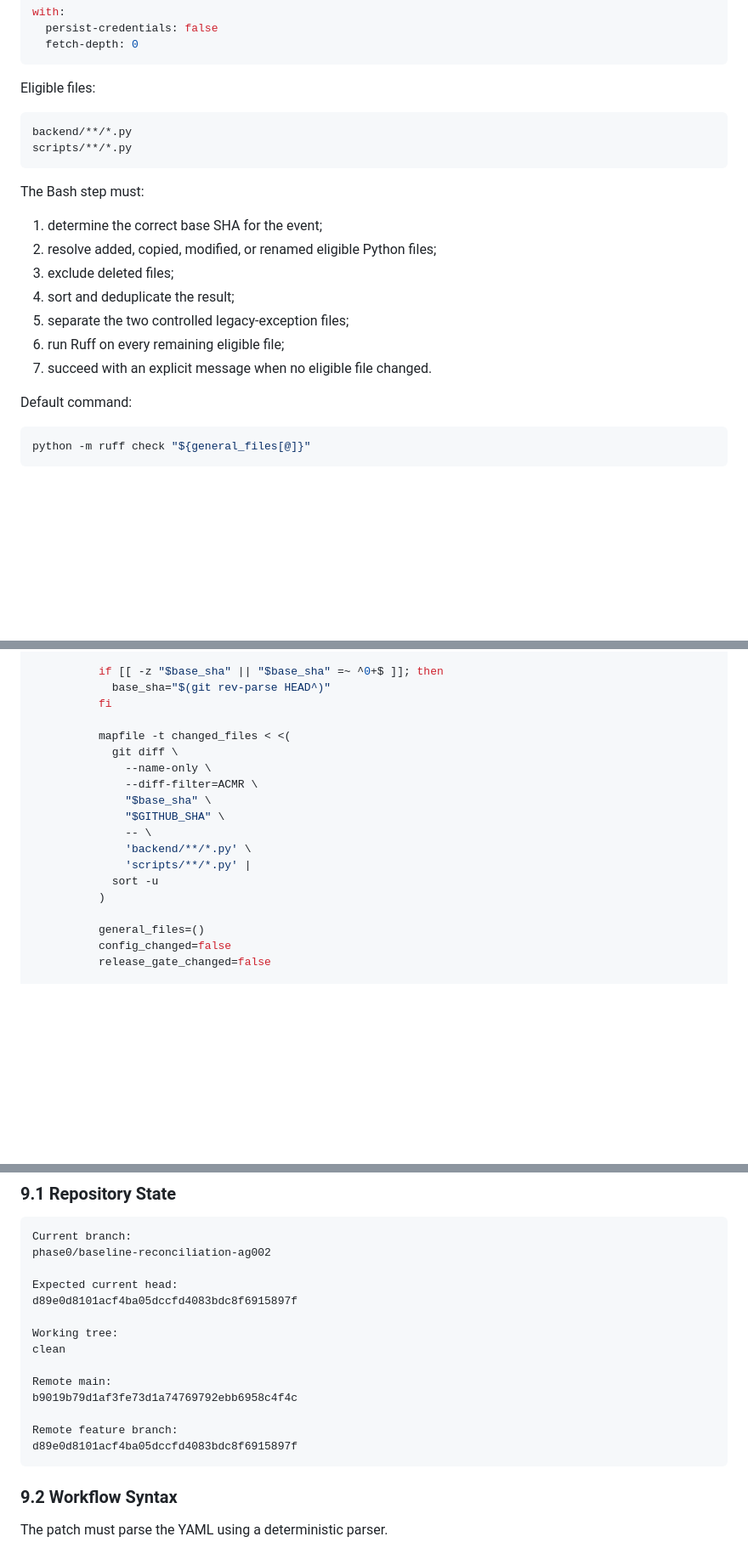
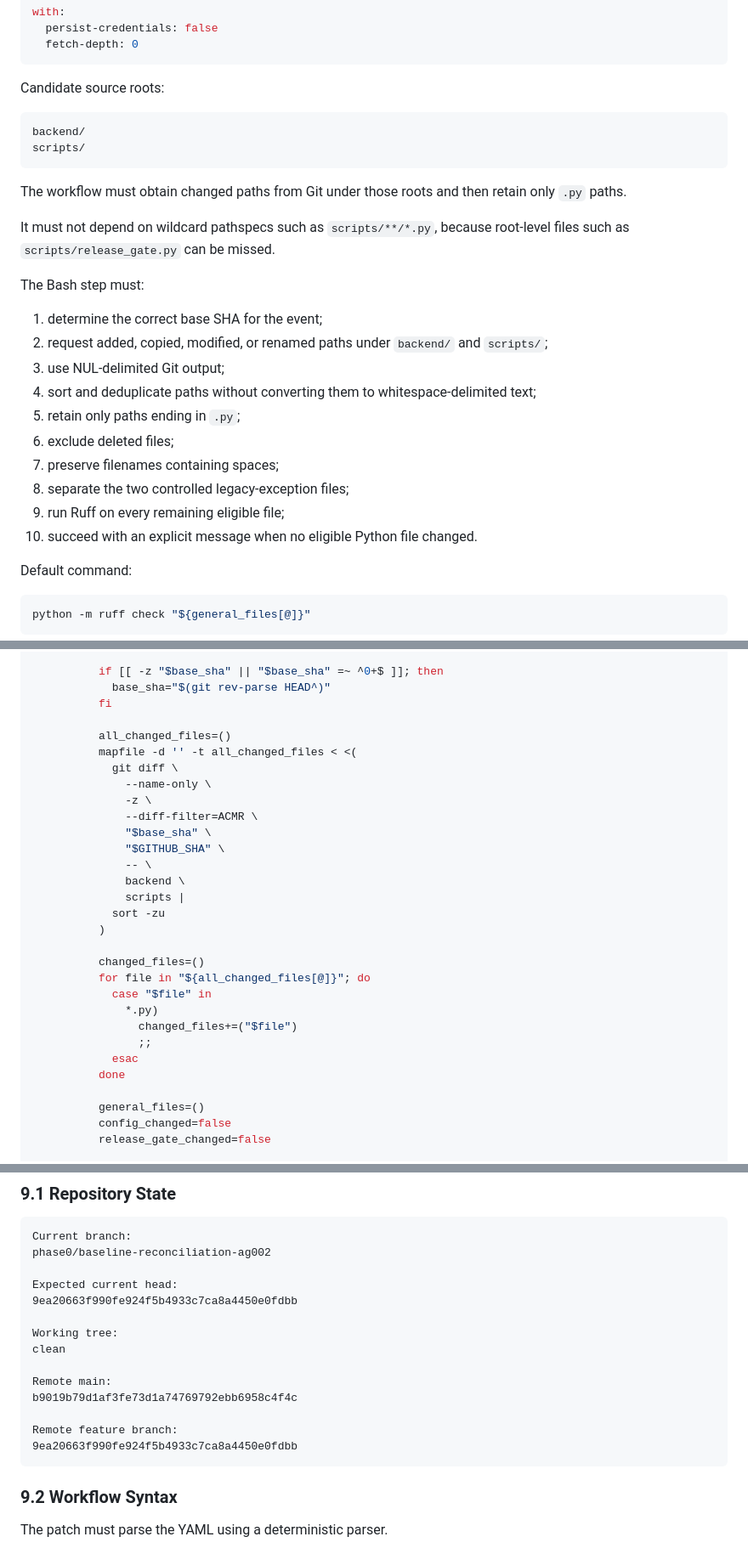
Before and after one commit to vibtools/ygit, a Markdown page: docs/ci/BACKEND_CI_IMPLEMENTATION_PLAN.md, 3 parts joined by grey strips. Shown at 85% size. Rendered like a GitHub page; blank space fills up the shorter version.

````diff
--- a/docs/ci/BACKEND_CI_IMPLEMENTATION_PLAN.md
+++ b/docs/ci/BACKEND_CI_IMPLEMENTATION_PLAN.md
@@ -486,22 +486,29 @@ with:
   fetch-depth: 0
 ```
 
-Eligible files:
+Candidate source roots:
 
 ```text
-backend/**/*.py
-scripts/**/*.py
+backend/
+scripts/
 ```
+
+The workflow must obtain changed paths from Git under those roots and then retain only `.py` paths.
+
+It must not depend on wildcard pathspecs such as `scripts/**/*.py`, because root-level files such as `scripts/release_gate.py` can be missed.
 
 The Bash step must:
 
 1. determine the correct base SHA for the event;
-2. resolve added, copied, modified, or renamed eligible Python files;
-3. exclude deleted files;
-4. sort and deduplicate the result;
-5. separate the two controlled legacy-exception files;
-6. run Ruff on every remaining eligible file;
-7. succeed with an explicit message when no eligible file changed.
+2. request added, copied, modified, or renamed paths under `backend/` and `scripts/`;
+3. use NUL-delimited Git output;
+4. sort and deduplicate paths without converting them to whitespace-delimited text;
+5. retain only paths ending in `.py`;
+6. exclude deleted files;
+7. preserve filenames containing spaces;
+8. separate the two controlled legacy-exception files;
+9. run Ruff on every remaining eligible file;
+10. succeed with an explicit message when no eligible Python file changed.
 
 Default command:
 
@@ -692,17 +699,28 @@ jobs:
             base_sha="$(git rev-parse HEAD^)"
           fi
 
-          mapfile -t changed_files < <(
+          all_changed_files=()
+          mapfile -d '' -t all_changed_files < <(
             git diff \
               --name-only \
+              -z \
               --diff-filter=ACMR \
               "$base_sha" \
               "$GITHUB_SHA" \
               -- \
-              'backend/**/*.py' \
-              'scripts/**/*.py' |
-            sort -u
+              backend \
+              scripts |
+            sort -zu
           )
+
+          changed_files=()
+          for file in "${all_changed_files[@]}"; do
+            case "$file" in
+              *.py)
+                changed_files+=("$file")
+                ;;
+            esac
+          done
 
           general_files=()
           config_changed=false
@@ -767,7 +785,7 @@ Current branch:
 phase0/baseline-reconciliation-ag002
 
 Expected current head:
-d89e0d8101acf4ba05dccfd4083bdc8f6915897f
+9ea20663f990fe924f5b4933c7ca8a4450e0fdbb
 
 Working tree:
 clean
@@ -776,7 +794,7 @@ Remote main:
 b9019b79d1af3fe73d1a74769792ebb6958c4f4c
 
 Remote feature branch:
-d89e0d8101acf4ba05dccfd4083bdc8f6915897f
+9ea20663f990fe924f5b4933c7ca8a4450e0fdbb
 ```
 
 ### 9.2 Workflow Syntax
````
Also changed, not shown: other parts of docs/ci/BACKEND_CI_IMPLEMENTATION_PLAN.md (+3 -2 lines), docs/ci/BACKEND_CI_SPECIFICATION.md (+29 -2 lines), docs/ci/BACKEND_CI_TESTING_AND_ROLLBACK_SPECIFICATION.md (+24 -2 lines).
